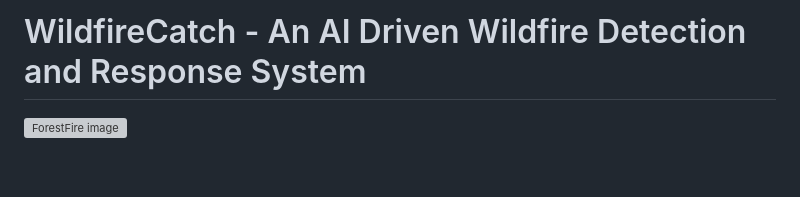
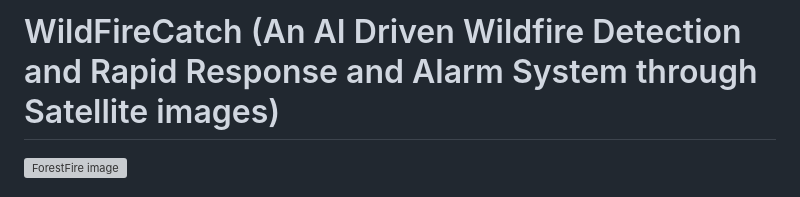
Before and after one commit to Rajesh-1234567/WildfireCath-AI-Driven-Wildfire-Detection-and-Response-System, a Markdown page: README.md, the part around the change. Rendered like a GitHub page; blank space fills up the shorter version; grey boxes are pictures that could not be loaded.

```diff
--- a/README.md
+++ b/README.md
@@ -1,4 +1,4 @@
-# WildfireCatch - An AI Driven Wildfire Detection and Response System
+# WildFireCatch (An AI Driven Wildfire Detection and Rapid Response and Alarm System through Satellite images)
 <img src="image.png" alt="ForestFire image" width="1000" height="500">
 
 
```
